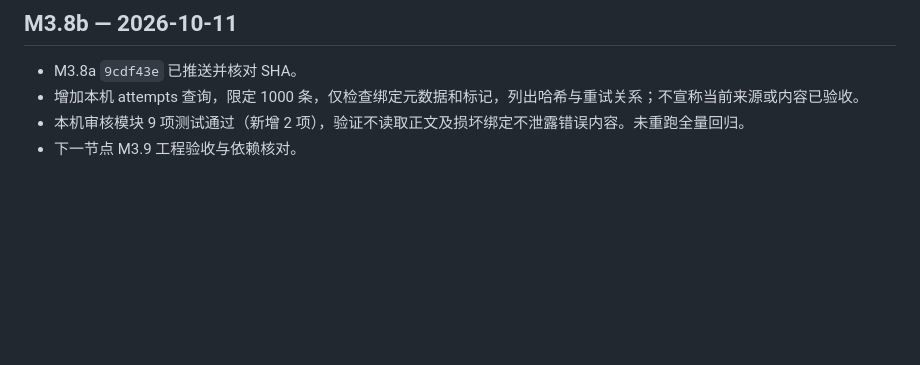
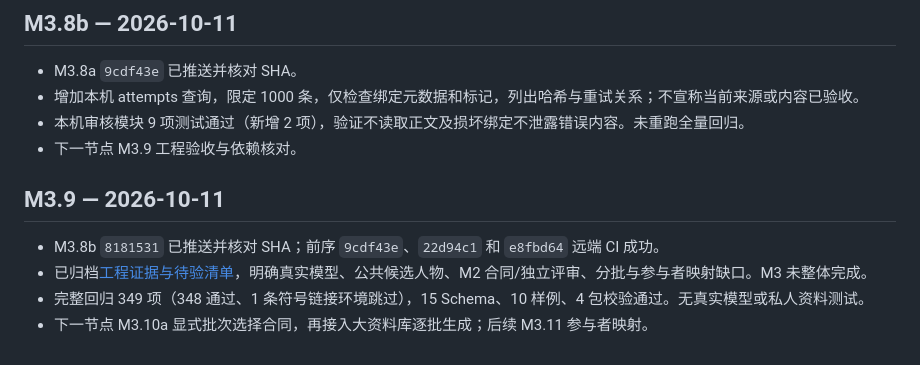
Before and after one commit to uestczhaoyan-gif/Persona-Distillery, a Markdown page: docs/08-新规划执行记录.md, the part around the change. Rendered like a GitHub page; blank space fills up the shorter version.

```diff
--- a/docs/08-新规划执行记录.md
+++ b/docs/08-新规划执行记录.md
@@ -549,3 +549,11 @@
 - 增加本机 attempts 查询，限定 1000 条，仅检查绑定元数据和标记，列出哈希与重试关系；不宣称当前来源或内容已验收。
 - 本机审核模块 9 项测试通过（新增 2 项），验证不读取正文及损坏绑定不泄露错误内容。未重跑全量回归。
 - 下一节点 M3.9 工程验收与依赖核对。
+
+
+## M3.9 — 2026-10-11
+
+- M3.8b `8181531` 已推送并核对 SHA；前序 `9cdf43e`、`22d94c1` 和 `e8fbd64` 远端 CI 成功。
+- 已归档[工程证据与待验清单](12-M3工程证据与待验清单.md)，明确真实模型、公共候选人物、M2 合同/独立评审、分批与参与者映射缺口。M3 未整体完成。
+- 完整回归 349 项（348 通过、1 条符号链接环境跳过），15 Schema、10 样例、4 包校验通过。无真实模型或私人资料测试。
+- 下一节点 M3.10a 显式批次选择合同，再接入大资料库逐批生成；后续 M3.11 参与者映射。
```
Also changed, not shown: PROJECT_STATUS.md (+1 -1 lines), docs/12-M3工程证据与待验清单.md (added, +40 -0 lines).
